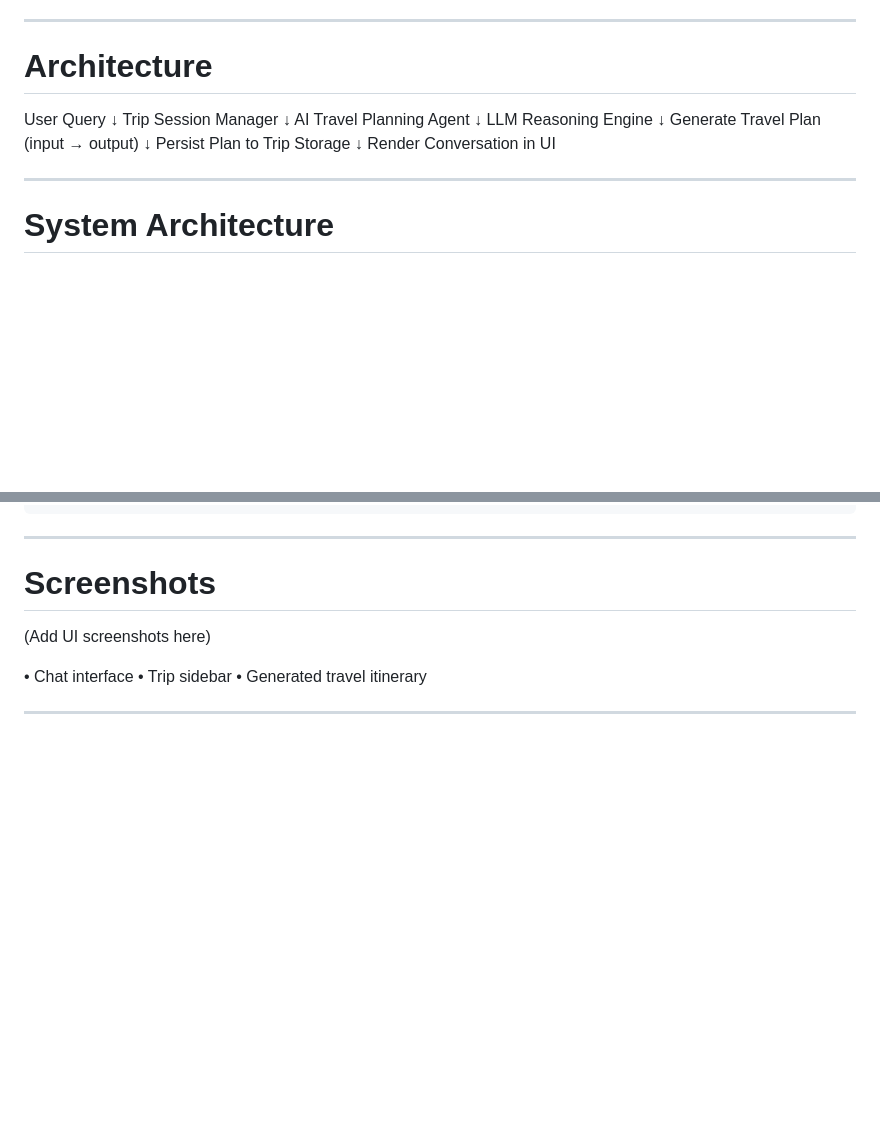
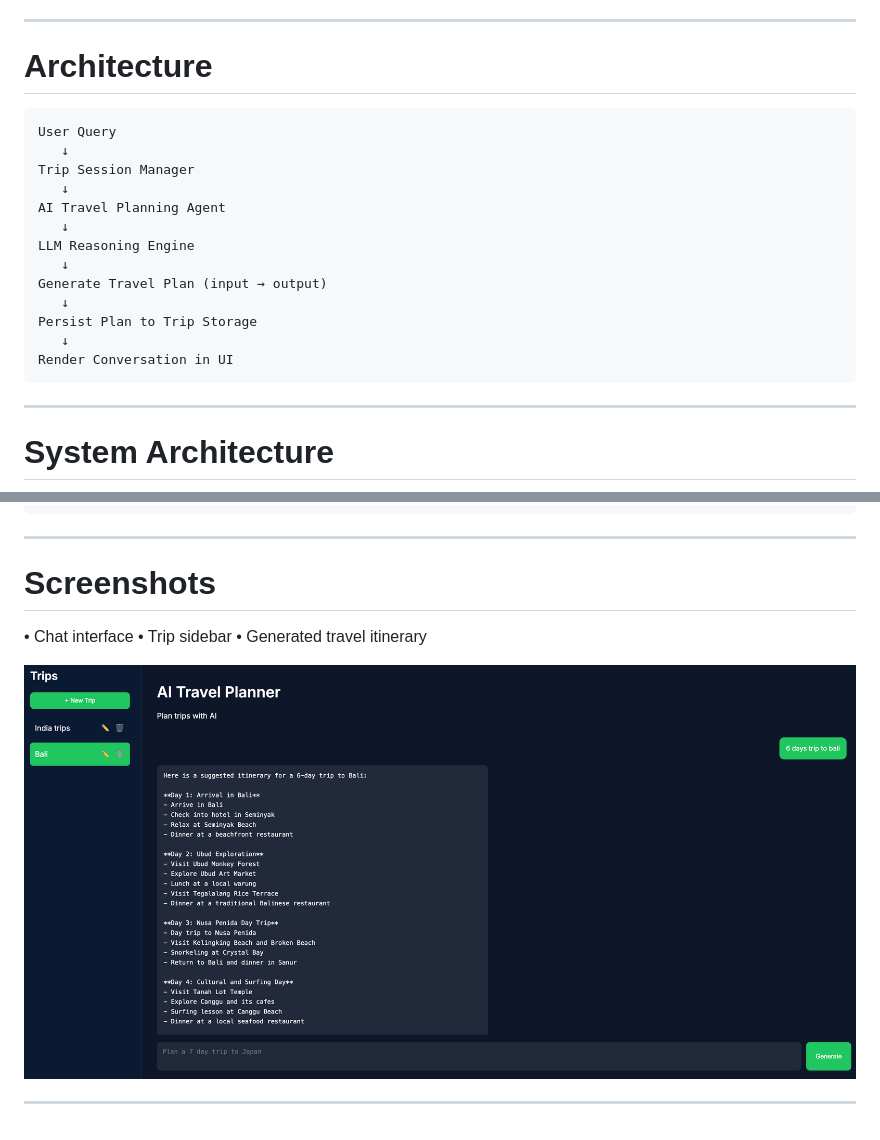
Before and after one commit to pixelhire/ai-travel-planner-agent, a Markdown page: README.md, 2 parts joined by grey strips. Rendered like a GitHub page; pictures changed too: assets/chat-ui.png (added); blank space fills up the shorter version.

Commit message:
updated readme for image

````diff
--- a/README.md
+++ b/README.md
@@ -34,19 +34,21 @@ Each refinement becomes part of the trip’s conversation history.
 
 # Architecture
 
+```text
 User Query
-↓
+   ↓
 Trip Session Manager
-↓
+   ↓
 AI Travel Planning Agent
-↓
+   ↓
 LLM Reasoning Engine
-↓
+   ↓
 Generate Travel Plan (input → output)
-↓
+   ↓
 Persist Plan to Trip Storage
-↓
+   ↓
 Render Conversation in UI
+```
 
 ---
 
@@ -271,11 +273,11 @@ http://localhost:8000
 
 # Screenshots
 
-(Add UI screenshots here)
-
 • Chat interface
 • Trip sidebar
 • Generated travel itinerary
+
+![AI Travel Planner UI](assets/chat-ui.png)
 
 ---
 
````
